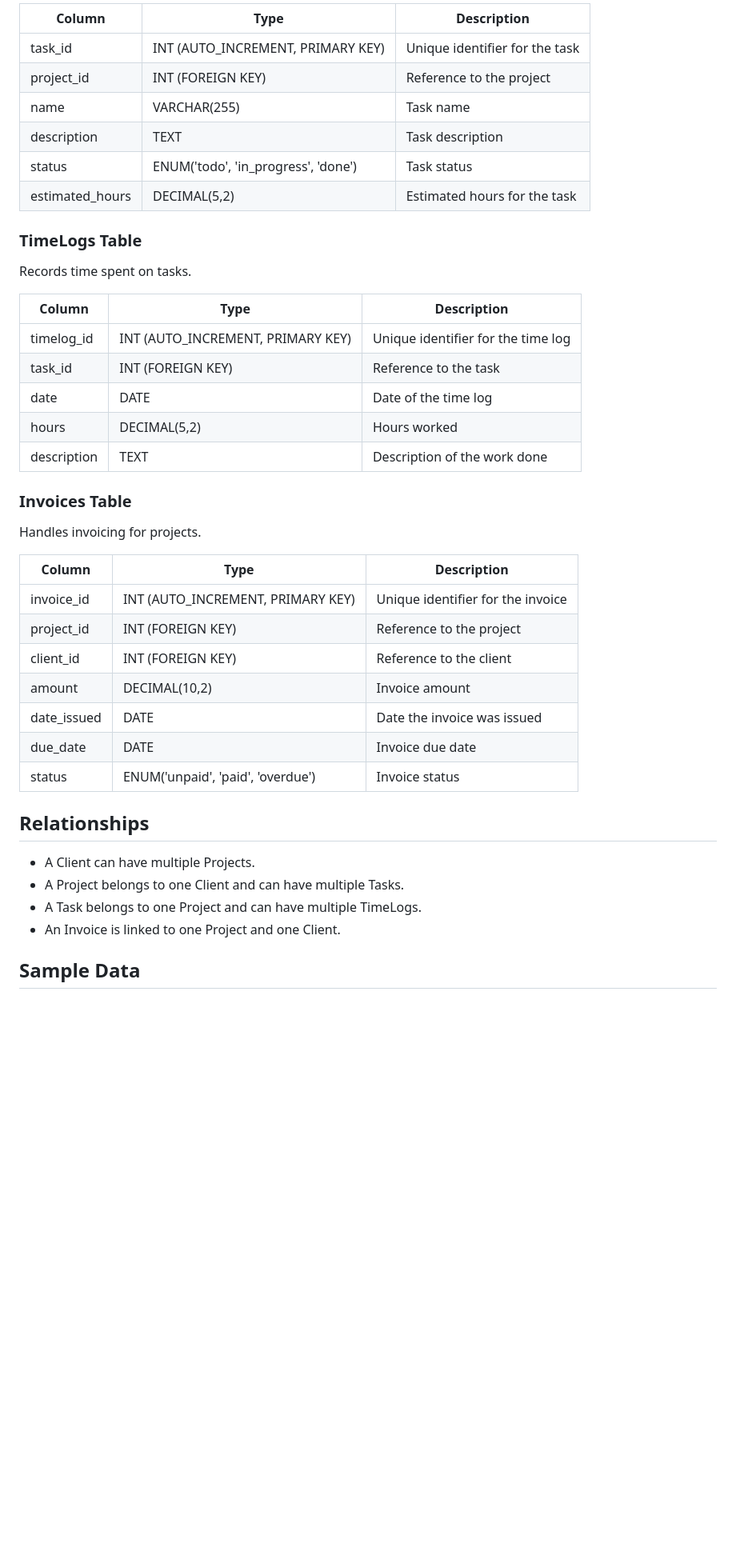
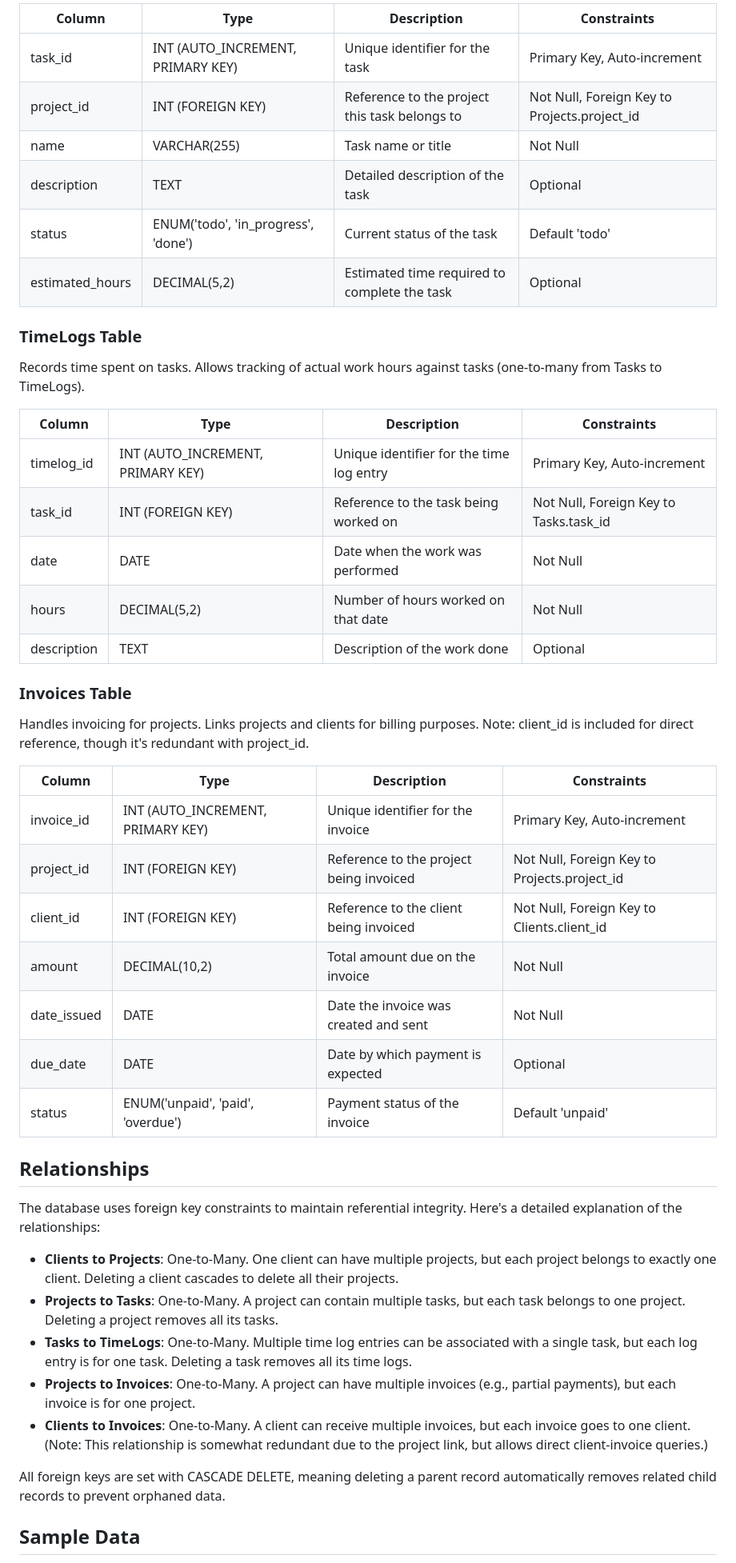
Before and after one commit to alekssnikitinss-art/Valm.Teh_darbi, a Markdown page: documentation/database_documentation.md, the part around one of its changes. Shown at 80% size. Drawn GitHub-style; blank space fills up the shorter version.

Commit message:
Updated documentation

```diff
--- a/documentation/database_documentation.md
+++ b/documentation/database_documentation.md
@@ -34,41 +46,46 @@ Manages tasks within projects.
 
-| Column | Type | Description |
-|--------|------|-------------|
-| task_id | INT (AUTO_INCREMENT, PRIMARY KEY) | Unique identifier for the task |
-| project_id | INT (FOREIGN KEY) | Reference to the project |
-| name | VARCHAR(255) | Task name |
-| description | TEXT | Task description |
-| status | ENUM('todo', 'in_progress', 'done') | Task status |
-| estimated_hours | DECIMAL(5,2) | Estimated hours for the task |
+| Column | Type | Description | Constraints |
+|--------|------|-------------|-------------|
+| task_id | INT (AUTO_INCREMENT, PRIMARY KEY) | Unique identifier for the task | Primary Key, Auto-increment |
+| project_id | INT (FOREIGN KEY) | Reference to the project this task belongs to | Not Null, Foreign Key to Projects.project_id |
+| name | VARCHAR(255) | Task name or title | Not Null |
+| description | TEXT | Detailed description of the task | Optional |
+| status | ENUM('todo', 'in_progress', 'done') | Current status of the task | Default 'todo' |
+| estimated_hours | DECIMAL(5,2) | Estimated time required to complete the task | Optional |
 
 ### TimeLogs Table
-Records time spent on tasks.
+Records time spent on tasks. Allows tracking of actual work hours against tasks (one-to-many from Tasks to TimeLogs).
 
-| Column | Type | Description |
-|--------|------|-------------|
-| timelog_id | INT (AUTO_INCREMENT, PRIMARY KEY) | Unique identifier for the time log |
-| task_id | INT (FOREIGN KEY) | Reference to the task |
-| date | DATE | Date of the time log |
-| hours | DECIMAL(5,2) | Hours worked |
-| description | TEXT | Description of the work done |
+| Column | Type | Description | Constraints |
+|--------|------|-------------|-------------|
+| timelog_id | INT (AUTO_INCREMENT, PRIMARY KEY) | Unique identifier for the time log entry | Primary Key, Auto-increment |
+| task_id | INT (FOREIGN KEY) | Reference to the task being worked on | Not Null, Foreign Key to Tasks.task_id |
+| date | DATE | Date when the work was performed | Not Null |
+| hours | DECIMAL(5,2) | Number of hours worked on that date | Not Null |
+| description | TEXT | Description of the work done | Optional |
 
 ### Invoices Table
-Handles invoicing for projects.
+Handles invoicing for projects. Links projects and clients for billing purposes. Note: client_id is included for direct reference, though it's redundant with project_id.
 
-| Column | Type | Description |
-|--------|------|-------------|
-| invoice_id | INT (AUTO_INCREMENT, PRIMARY KEY) | Unique identifier for the invoice |
-| project_id | INT (FOREIGN KEY) | Reference to the project |
-| client_id | INT (FOREIGN KEY) | Reference to the client |
-| amount | DECIMAL(10,2) | Invoice amount |
-| date_issued | DATE | Date the invoice was issued |
-| due_date | DATE | Invoice due date |
-| status | ENUM('unpaid', 'paid', 'overdue') | Invoice status |
+| Column | Type | Description | Constraints |
+|--------|------|-------------|-------------|
+| invoice_id | INT (AUTO_INCREMENT, PRIMARY KEY) | Unique identifier for the invoice | Primary Key, Auto-increment |
+| project_id | INT (FOREIGN KEY) | Reference to the project being invoiced | Not Null, Foreign Key to Projects.project_id |
+| client_id | INT (FOREIGN KEY) | Reference to the client being invoiced | Not Null, Foreign Key to Clients.client_id |
+| amount | DECIMAL(10,2) | Total amount due on the invoice | Not Null |
+| date_issued | DATE | Date the invoice was created and sent | Not Null |
+| due_date | DATE | Date by which payment is expected | Optional |
+| status | ENUM('unpaid', 'paid', 'overdue') | Payment status of the invoice | Default 'unpaid' |
 
 ## Relationships
-- A Client can have multiple Projects.
-- A Project belongs to one Client and can have multiple Tasks.
-- A Task belongs to one Project and can have multiple TimeLogs.
-- An Invoice is linked to one Project and one Client.
+The database uses foreign key constraints to maintain referential integrity. Here's a detailed explanation of the relationships:
+
+- **Clients to Projects**: One-to-Many. One client can have multiple projects, but each project belongs to exactly one client. Deleting a client cascades to delete all their projects.
+- **Projects to Tasks**: One-to-Many. A project can contain multiple tasks, but each task belongs to one project. Deleting a project removes all its tasks.
+- **Tasks to TimeLogs**: One-to-Many. Multiple time log entries can be associated with a single task, but each log entry is for one task. Deleting a task removes all its time logs.
+- **Projects to Invoices**: One-to-Many. A project can have multiple invoices (e.g., partial payments), but each invoice is for one project.
+- **Clients to Invoices**: One-to-Many. A client can receive multiple invoices, but each invoice goes to one client. (Note: This relationship is somewhat redundant due to the project link, but allows direct client-invoice queries.)
+
+All foreign keys are set with CASCADE DELETE, meaning deleting a parent record automatically removes related child records to prevent orphaned data.
 
 ## Sample Data
```
Also changed, not shown: other parts of documentation/database_documentation.md (+41 -26 lines).
